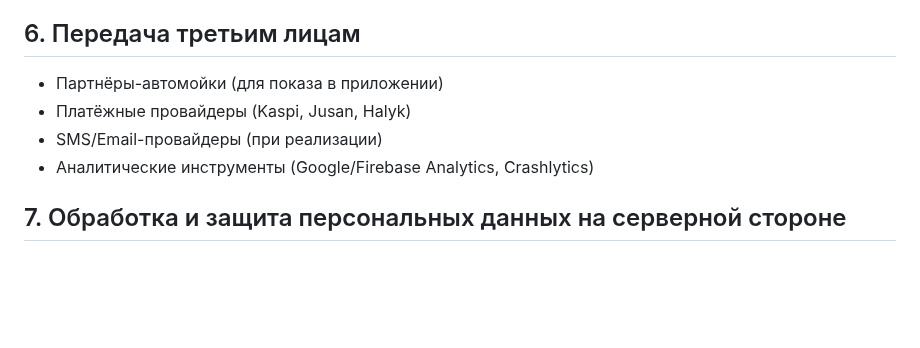
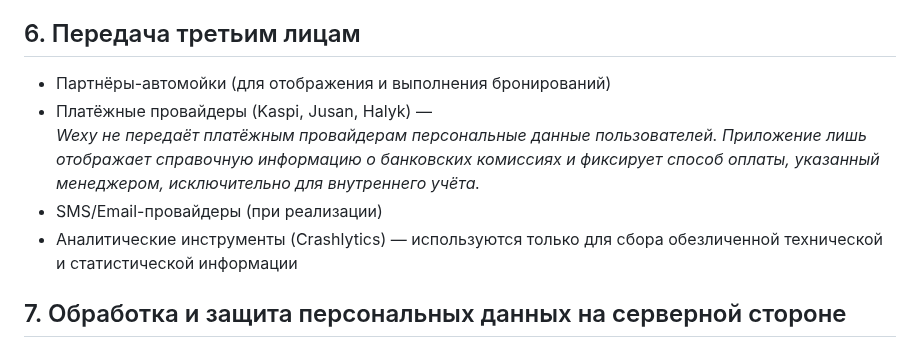
Before and after one commit to Maxcosanostra/wexy-legal, a Markdown page: privacy_policy.md, the part around the change. Rendered like a GitHub page; blank space fills up the shorter version.

Commit message:
Update section 6 Transfer to the third parties

```diff
--- a/privacy_policy.md
+++ b/privacy_policy.md
@@ -39,10 +39,12 @@
 - **Бронирования и финансовые записи:** не менее 5 лет (налоговые требования)
 
 ## 6. Передача третьим лицам
-- Партнёры-автомойки (для показа в приложении)
-- Платёжные провайдеры (Kaspi, Jusan, Halyk)
+- Партнёры-автомойки (для отображения и выполнения бронирований)
+- Платёжные провайдеры (Kaspi, Jusan, Halyk) —
+  *Wexy не передаёт платёжным провайдерам персональные данные пользователей. Приложение лишь отображает справочную информацию о банковских комиссиях и фиксирует
+способ оплаты, указанный менеджером, исключительно для внутреннего учёта.*
 - SMS/Email-провайдеры (при реализации)
-- Аналитические инструменты (Google/Firebase Analytics, Crashlytics)
+- Аналитические инструменты (Crashlytics) — используются только для сбора обезличенной технической и статистической информации
 
 ## 7. Обработка и защита персональных данных на серверной стороне
 1. **Защита передачи данных:** HTTPS + TLS-сертификаты от Let's Encrypt.
```
